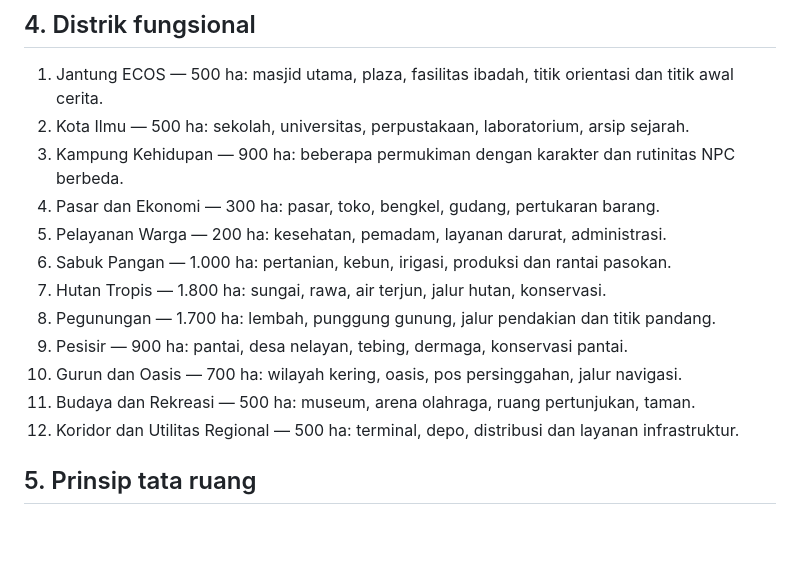
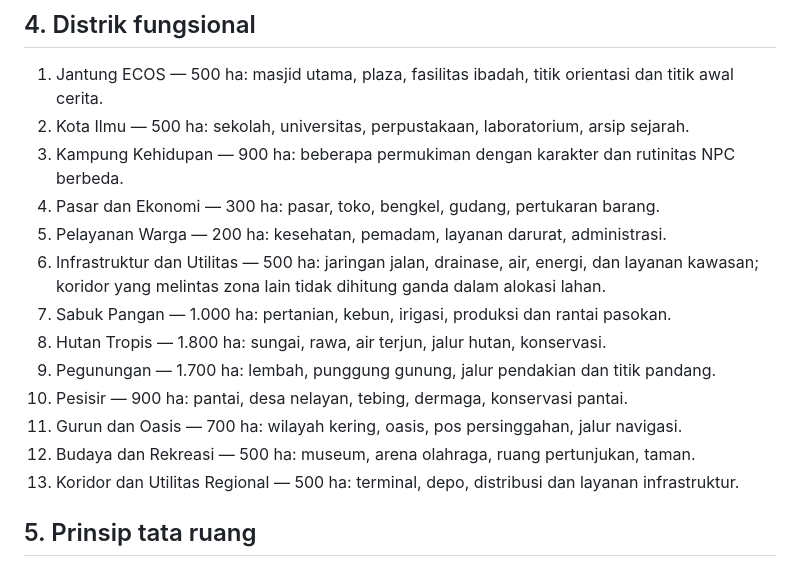
Before and after one commit to rllibo833-sudo/Ecos, a Markdown page: referensi/MASTERPLAN-ECOS-10000-HEKTARE.md, the part around the change. GitHub-like rendering; blank space fills up the shorter version.

Commit message:
fix(docs): selaraskan distrik dan alokasi 10000 ha

```diff
--- a/referensi/MASTERPLAN-ECOS-10000-HEKTARE.md
+++ b/referensi/MASTERPLAN-ECOS-10000-HEKTARE.md
@@ -48,13 +48,14 @@ Catatan: Z06 dan Z13 adalah dua fungsi berbeda dalam baseline ini. Z06 mencakup
 3. Kampung Kehidupan — 900 ha: beberapa permukiman dengan karakter dan rutinitas NPC berbeda.
 4. Pasar dan Ekonomi — 300 ha: pasar, toko, bengkel, gudang, pertukaran barang.
 5. Pelayanan Warga — 200 ha: kesehatan, pemadam, layanan darurat, administrasi.
-6. Sabuk Pangan — 1.000 ha: pertanian, kebun, irigasi, produksi dan rantai pasokan.
+6. Infrastruktur dan Utilitas — 500 ha: jaringan jalan, drainase, air, energi, dan layanan kawasan; koridor yang melintas zona lain tidak dihitung ganda dalam alokasi lahan.
+7. Sabuk Pangan — 1.000 ha: pertanian, kebun, irigasi, produksi dan rantai pasokan.
 7. Hutan Tropis — 1.800 ha: sungai, rawa, air terjun, jalur hutan, konservasi.
-8. Pegunungan — 1.700 ha: lembah, punggung gunung, jalur pendakian dan titik pandang.
-9. Pesisir — 900 ha: pantai, desa nelayan, tebing, dermaga, konservasi pantai.
-10. Gurun dan Oasis — 700 ha: wilayah kering, oasis, pos persinggahan, jalur navigasi.
-11. Budaya dan Rekreasi — 500 ha: museum, arena olahraga, ruang pertunjukan, taman.
-12. Koridor dan Utilitas Regional — 500 ha: terminal, depo, distribusi dan layanan infrastruktur.
+9. Pegunungan — 1.700 ha: lembah, punggung gunung, jalur pendakian dan titik pandang.
+10. Pesisir — 900 ha: pantai, desa nelayan, tebing, dermaga, konservasi pantai.
+11. Gurun dan Oasis — 700 ha: wilayah kering, oasis, pos persinggahan, jalur navigasi.
+12. Budaya dan Rekreasi — 500 ha: museum, arena olahraga, ruang pertunjukan, taman.
+13. Koridor dan Utilitas Regional — 500 ha: terminal, depo, distribusi dan layanan infrastruktur.
 
 ## 5. Prinsip tata ruang
 
```
